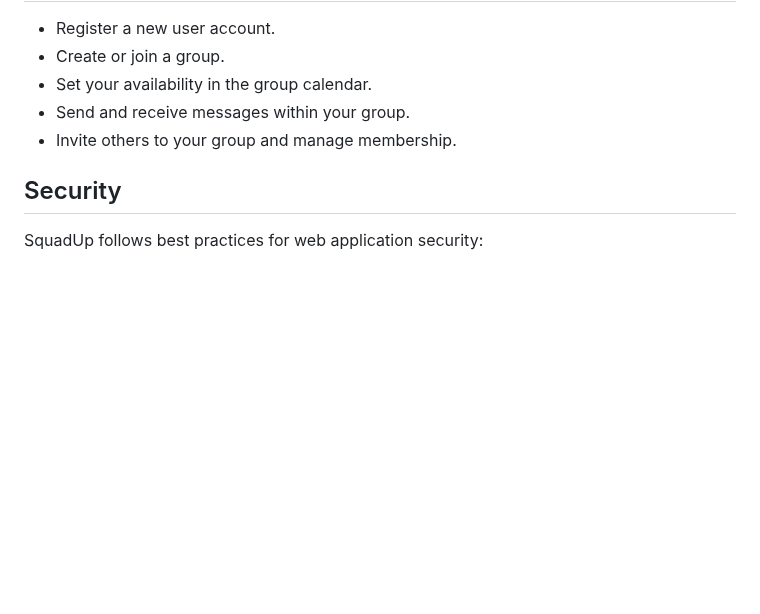
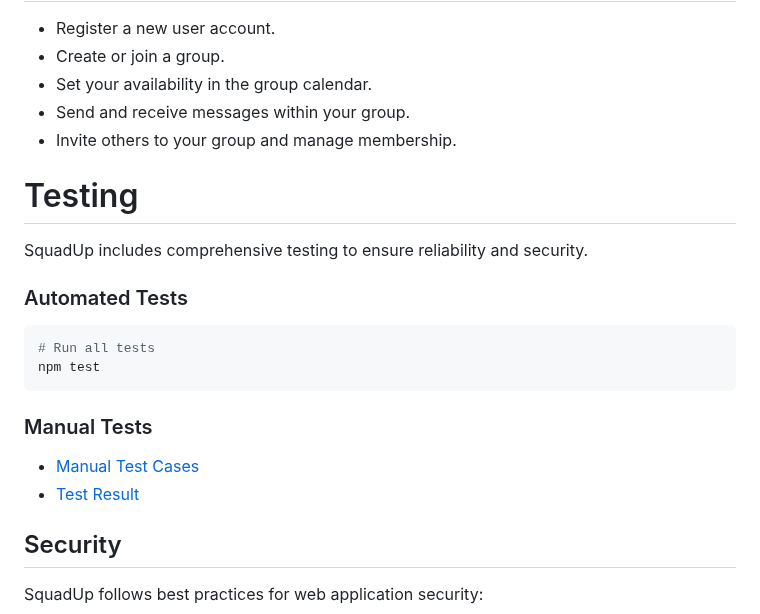
Before and after one commit to nahoj0125/squadup, a Markdown page: README.md, the part around the change. Rendered like a GitHub page; blank space fills up the shorter version.

````diff
--- a/README.md
+++ b/README.md
@@ -69,6 +69,20 @@ npm start
 - Send and receive messages within your group.
 - Invite others to your group and manage membership.
 
+# Testing
+
+SquadUp includes comprehensive testing to ensure reliability and security.
+
+### Automated Tests
+```bash
+# Run all tests
+npm test
+```
+
+### Manual Tests
+- [Manual Test Cases](docs/manual-tests.md)
+- [Test Result](docs/test-result.md)
+
 ## Security
 SquadUp follows best practices for web application security:
 
````
